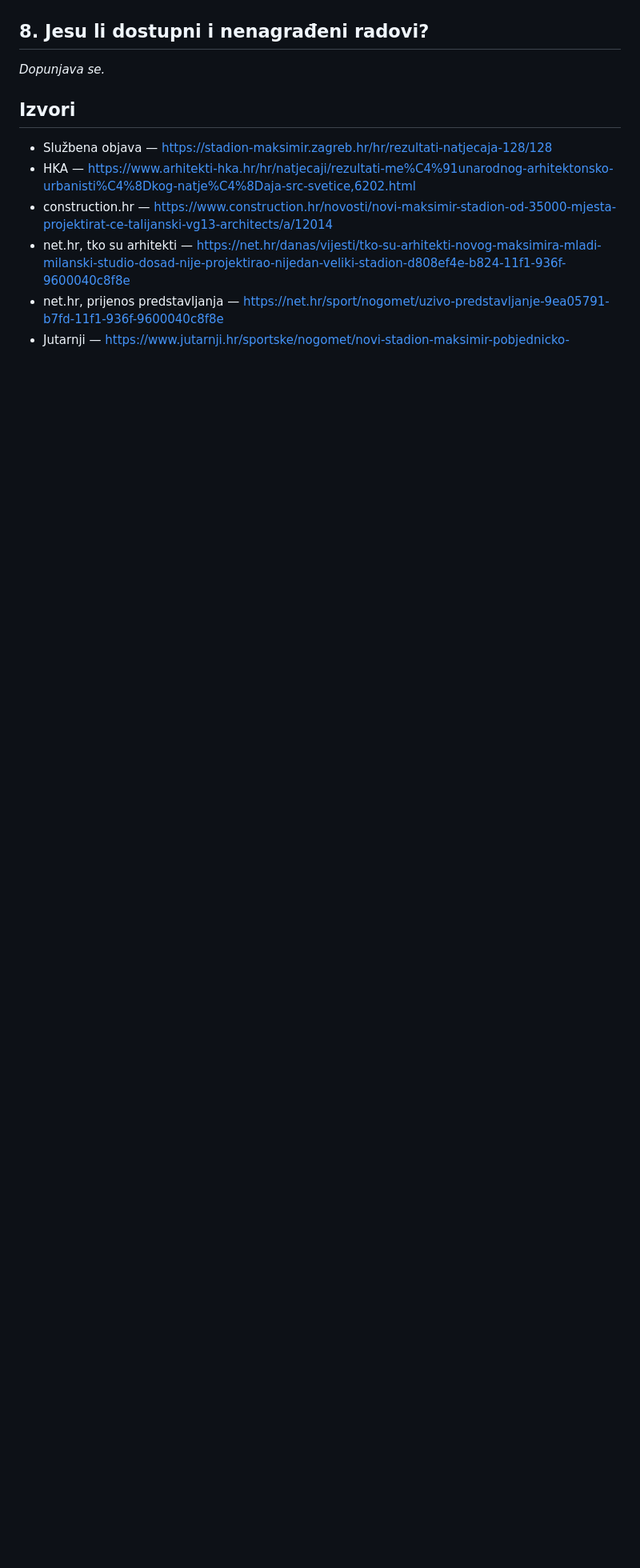
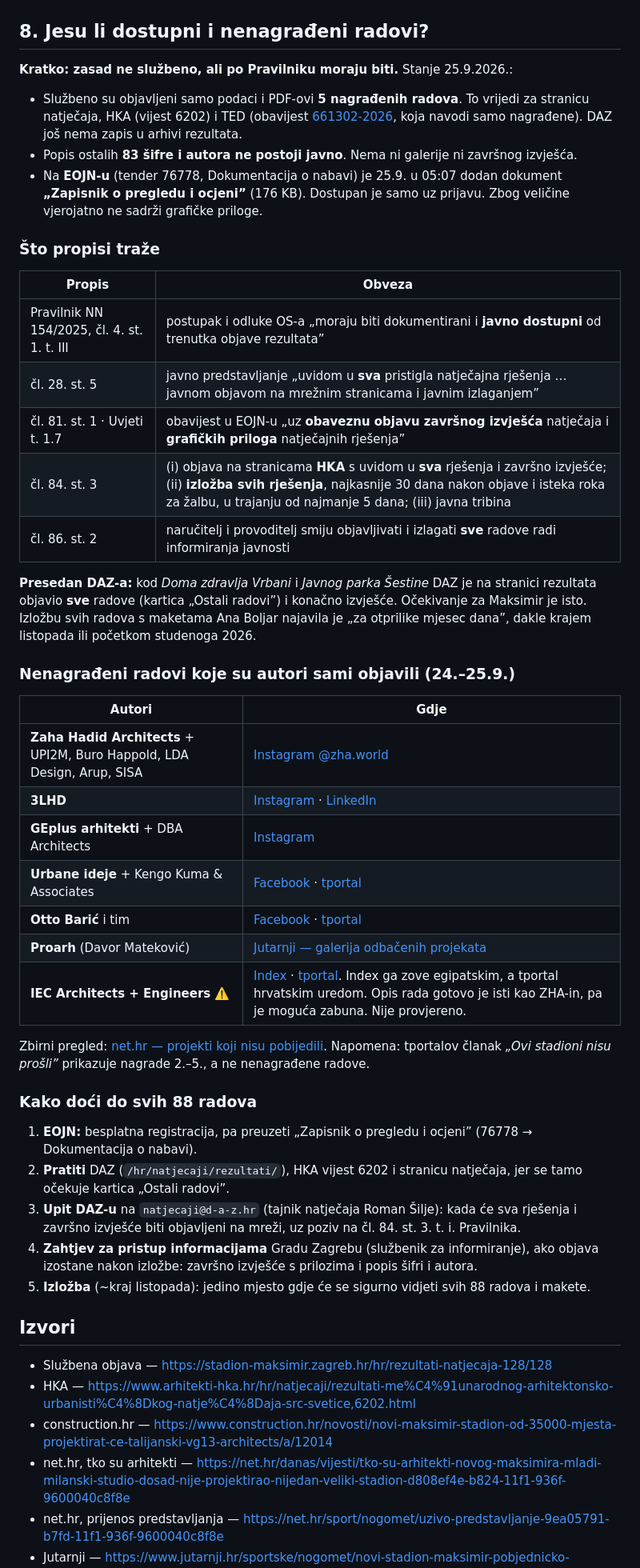
Before and after one commit to stepanic/stadion-maksimir-natjecaj-2026, a Markdown page: research/08-rezultati-natjecaja.md, the part around the change. Shown at 80% size. Rendered like a GitHub page; blank space fills up the shorter version.

Commit message:
docs(research): dostupnost nenagrađenih radova (08 §8)
Službeno su objavljeni samo nagrađeni radovi. Pravilnik NN 154/2025 (čl. 4,
28, 81, 84, 86) i Uvjeti t. 1.7 ipak traže objavu završnog izvješća i uvid
u sva rješenja (HKA + izložba). Zapisnik je na EOJN-u samo uz prijavu.
Popis radova koje su autori sami objavili (ZHA, 3LHD, GEplus, Urbane
ideje + Kengo Kuma, Otto Barić, Proarh, IEC) i koraci kako doći do svih 88.

Co-Authored-By: Claude Opus 5.5 (1M context) <noreply@anthropic.com>

```diff
--- a/research/08-rezultati-natjecaja.md
+++ b/research/08-rezultati-natjecaja.md
@@ -78,7 +78,46 @@ Službeni PDF-ovi (po 10 panela, samo slike bez tekstualnog sloja):
 
 ## 8. Jesu li dostupni i nenagrađeni radovi?
 
-*Dopunjava se.*
+**Kratko: zasad ne službeno, ali po Pravilniku moraju biti.** Stanje 25.9.2026.:
+
+- Službeno su objavljeni samo podaci i PDF-ovi **5 nagrađenih radova**. To vrijedi za stranicu natječaja, HKA (vijest 6202) i TED (obavijest [661302-2026](https://ted.europa.eu/en/notice/661302-2026/pdf), koja navodi samo nagrađene). DAZ još nema zapis u arhivi rezultata.
+- Popis ostalih **83 šifre i autora ne postoji javno**. Nema ni galerije ni završnog izvješća.
+- Na **EOJN-u** (tender 76778, Dokumentacija o nabavi) je 25.9. u 05:07 dodan dokument **„Zapisnik o pregledu i ocjeni”** (176 KB). Dostupan je samo uz prijavu. Zbog veličine vjerojatno ne sadrži grafičke priloge.
+
+### Što propisi traže
+
+| Propis | Obveza |
+|---|---|
+| Pravilnik NN 154/2025, čl. 4. st. 1. t. III | postupak i odluke OS-a „moraju biti dokumentirani i **javno dostupni** od trenutka objave rezultata” |
+| čl. 28. st. 5 | javno predstavljanje „uvidom u **sva** pristigla natječajna rješenja … javnom objavom na mrežnim stranicama i javnim izlaganjem” |
+| čl. 81. st. 1 · Uvjeti t. 1.7 | obavijest u EOJN-u „uz **obaveznu objavu završnog izvješća** natječaja i **grafičkih priloga** natječajnih rješenja” |
+| čl. 84. st. 3 | (i) objava na stranicama **HKA** s uvidom u **sva** rješenja i završno izvješće; (ii) **izložba svih rješenja**, najkasnije 30 dana nakon objave i isteka roka za žalbu, u trajanju od najmanje 5 dana; (iii) javna tribina |
+| čl. 86. st. 2 | naručitelj i provoditelj smiju objavljivati i izlagati **sve** radove radi informiranja javnosti |
+
+**Presedan DAZ-a:** kod *Doma zdravlja Vrbani* i *Javnog parka Šestine* DAZ je na stranici rezultata objavio **sve** radove (kartica „Ostali radovi”) i konačno izvješće. Očekivanje za Maksimir je isto. Izložbu svih radova s maketama Ana Boljar najavila je „za otprilike mjesec dana”, dakle krajem listopada ili početkom studenoga 2026.
+
+### Nenagrađeni radovi koje su autori sami objavili (24.–25.9.)
+
+| Autori | Gdje |
+|---|---|
+| **Zaha Hadid Architects** + UPI2M, Buro Happold, LDA Design, Arup, SISA | [Instagram @zha.world](https://www.instagram.com/p/DdrR35mADzJ/) |
+| **3LHD** | [Instagram](https://www.instagram.com/p/DdrYCvxFfDA/) · [LinkedIn](https://www.linkedin.com/posts/3lhd_deminutiv-inspekting-tering-activity-7508928803059093504-YuPT) |
+| **GEplus arhitekti** + DBA Architects | [Instagram](https://www.instagram.com/p/DdrLnnbjki8/) |
+| **Urbane ideje** + Kengo Kuma &amp; Associates | [Facebook](https://www.facebook.com/urbane.ideje/posts/1674460161346427) · [tportal](https://www.tportal.hr/kultura/clanak/foto-pogledajte-kako-su-urbane-ideje-i-slavni-japanski-arhitekti-zamislili-novi-maksimir-foto-20260924) |
+| **Otto Barić** i tim | [Facebook](https://www.facebook.com/otto.baric.5/posts/28550865257888922) · [tportal](https://www.tportal.hr/kultura/clanak/foto-ovako-je-maksimir-zamislio-poznati-hrvatski-arhitekt-malo-je-drugaciji-od-pobjednika-20260924) |
+| **Proarh** (Davor Mateković) | [Jutarnji — galerija odbačenih projekata](https://www.jutarnji.hr/vijesti/zagreb/nevidene-vizije-maksimira-objavljeni-odbaceni-projekti-3lhd-proarh-geplus-urbane-ideje-kengo-kuma-15749656) |
+| **IEC Architects + Engineers** ⚠️ | [Index](https://www.index.hr/sport/clanak/foto-egipcani-imaju-posebnu-ideju-za-maksimir-evo-sto-bi-sve-taj-stadion-imao/2838626.aspx) · [tportal](https://www.tportal.hr/vijesti/clanak/mogao-je-izgledati-i-ovako-hrvatski-arhitekti-pokazali-svoje-vizije-novog-maksimira-20260925). Index ga zove egipatskim, a tportal hrvatskim uredom. Opis rada gotovo je isti kao ZHA-in, pa je moguća zabuna. Nije provjereno. |
+
+Zbirni pregled: [net.hr — projekti koji nisu pobijedili](https://net.hr/sport/nogomet/kako-je-mogao-izgledati-novi-maksimir-pogledajte-projekte-koji-nisu-pobijedili-9014428a-b857-11f1-936f-9600040c8f8e).
+Napomena: tportalov članak *„Ovi stadioni nisu prošli”* prikazuje nagrade 2.–5., a ne nenagrađene radove.
+
+### Kako doći do svih 88 radova
+
+1. **EOJN:** besplatna registracija, pa preuzeti „Zapisnik o pregledu i ocjeni” (76778 → Dokumentacija o nabavi).
+2. **Pratiti** DAZ (`/hr/natjecaji/rezultati/`), HKA vijest 6202 i stranicu natječaja, jer se tamo očekuje kartica „Ostali radovi”.
+3. **Upit DAZ-u** na `natjecaji@d-a-z.hr` (tajnik natječaja Roman Šilje): kada će sva rješenja i završno izvješće biti objavljeni na mreži, uz poziv na čl. 84. st. 3. t. i. Pravilnika.
+4. **Zahtjev za pristup informacijama** Gradu Zagrebu (službenik za informiranje), ako objava izostane nakon izložbe: završno izvješće s prilozima i popis šifri i autora.
+5. **Izložba** (~kraj listopada): jedino mjesto gdje će se sigurno vidjeti svih 88 radova i makete.
 
 ## Izvori
 
```
